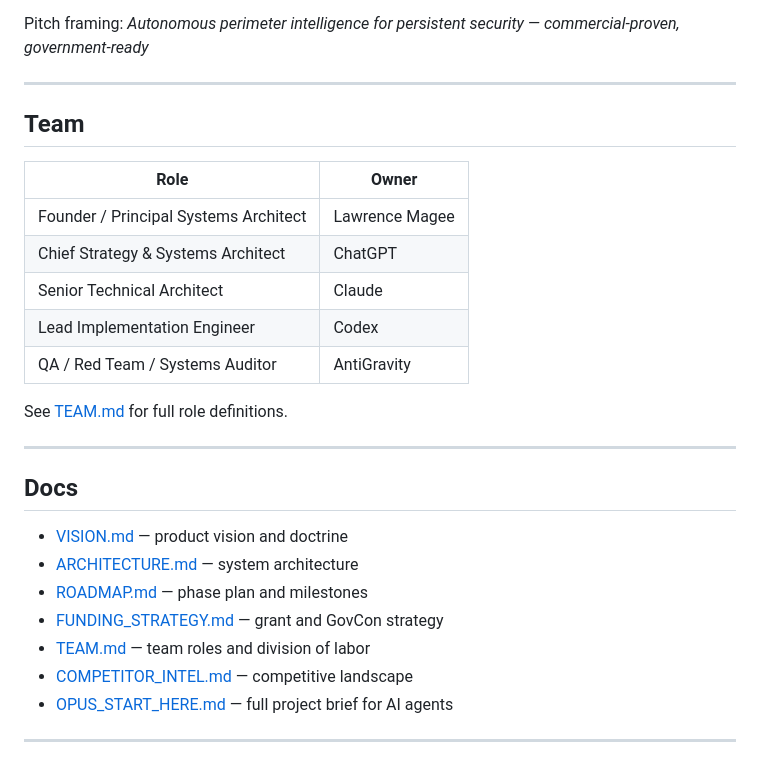
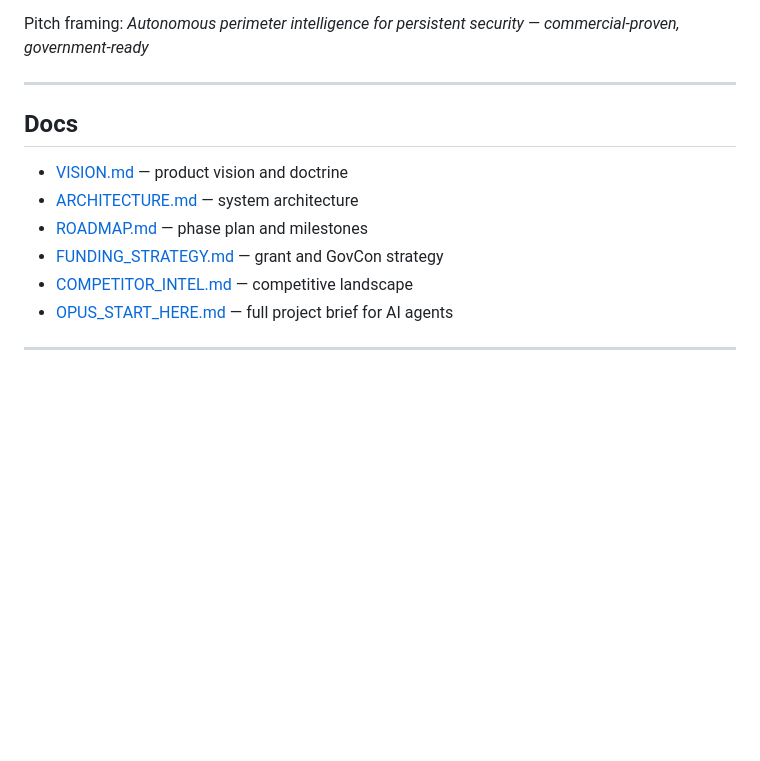
Before and after one commit to lmagee3/towerguard, a Markdown page: README.md, the part around the change. Rendered like a GitHub page; blank space fills up the shorter version.

Commit message:
Remove internal team structure docs

```diff
--- a/README.md
+++ b/README.md
@@ -97,27 +97,12 @@ Pitch framing: *Autonomous perimeter intelligence for persistent security — co
 
 ---
 
-## Team
-
-| Role | Owner |
-|---|---|
-| Founder / Principal Systems Architect | Lawrence Magee |
-| Chief Strategy & Systems Architect | ChatGPT |
-| Senior Technical Architect | Claude |
-| Lead Implementation Engineer | Codex |
-| QA / Red Team / Systems Auditor | AntiGravity |
-
-See [TEAM.md](TEAM.md) for full role definitions.
-
----
-
 ## Docs
 
 - [VISION.md](VISION.md) — product vision and doctrine
 - [ARCHITECTURE.md](ARCHITECTURE.md) — system architecture
 - [ROADMAP.md](ROADMAP.md) — phase plan and milestones
 - [FUNDING_STRATEGY.md](FUNDING_STRATEGY.md) — grant and GovCon strategy
-- [TEAM.md](TEAM.md) — team roles and division of labor
 - [COMPETITOR_INTEL.md](COMPETITOR_INTEL.md) — competitive landscape
 - [OPUS_START_HERE.md](OPUS_START_HERE.md) — full project brief for AI agents
 
```
Also changed, not shown: OPUS_START_HERE.md (+0 -115 lines), TEAM.md (deleted, +0 -173 lines).
